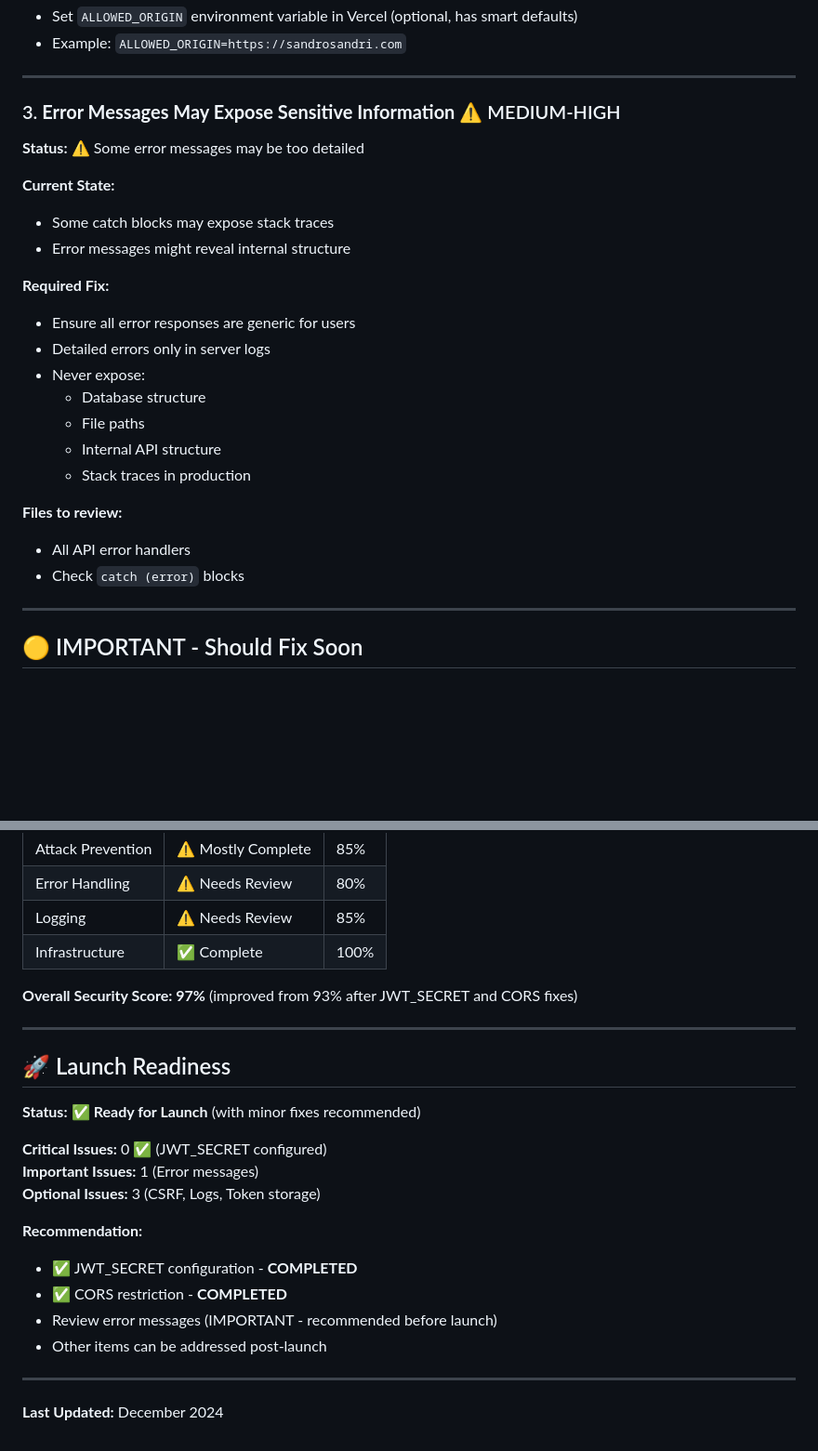
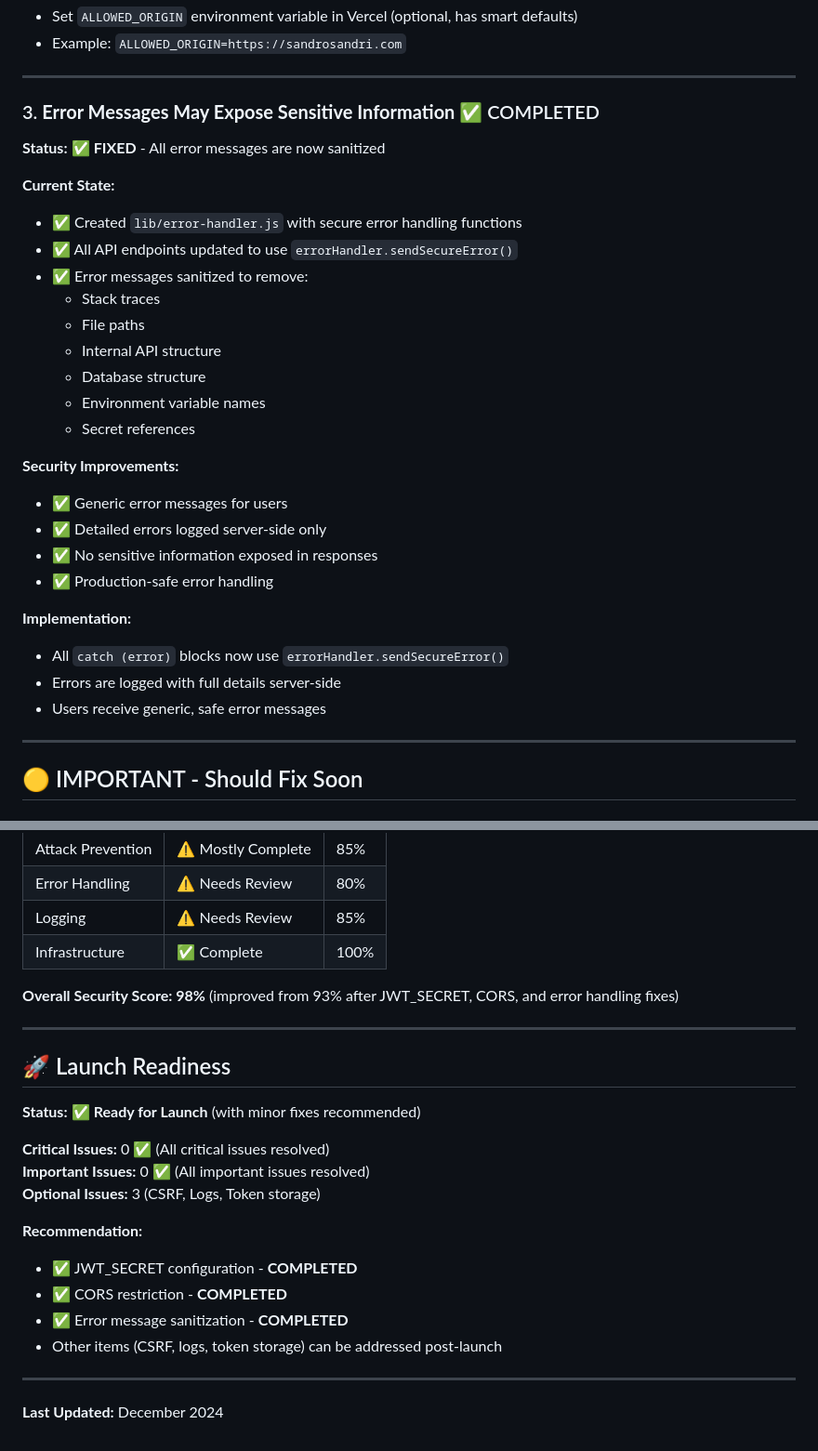
Before and after one commit to PedroSousa008/sandro-sandri, a Markdown page: SECURITY-AUDIT-REMAINING.md, 2 parts joined by grey strips. Shown at 93% size. Drawn GitHub-style; blank space fills up the shorter version.

Commit message:
Update: Error message sanitization completed - security score improved to 98%

```diff
--- a/SECURITY-AUDIT-REMAINING.md
+++ b/SECURITY-AUDIT-REMAINING.md
@@ -66,25 +66,30 @@
 
 ---
 
-### 3. **Error Messages May Expose Sensitive Information** ⚠️ MEDIUM-HIGH
-**Status:** ⚠️ Some error messages may be too detailed
+### 3. **Error Messages May Expose Sensitive Information** ✅ COMPLETED
+**Status:** ✅ **FIXED** - All error messages are now sanitized
 
 **Current State:**
-- Some catch blocks may expose stack traces
-- Error messages might reveal internal structure
-
-**Required Fix:**
-- Ensure all error responses are generic for users
-- Detailed errors only in server logs
-- Never expose:
-  - Database structure
+- ✅ Created `lib/error-handler.js` with secure error handling functions
+- ✅ All API endpoints updated to use `errorHandler.sendSecureError()`
+- ✅ Error messages sanitized to remove:
+  - Stack traces
   - File paths
   - Internal API structure
-  - Stack traces in production
+  - Database structure
+  - Environment variable names
+  - Secret references
 
-**Files to review:**
-- All API error handlers
-- Check `catch (error)` blocks
+**Security Improvements:**
+- ✅ Generic error messages for users
+- ✅ Detailed errors logged server-side only
+- ✅ No sensitive information exposed in responses
+- ✅ Production-safe error handling
+
+**Implementation:**
+- All `catch (error)` blocks now use `errorHandler.sendSecureError()`
+- Errors are logged with full details server-side
+- Users receive generic, safe error messages
 
 ---
 
@@ -282,7 +287,7 @@
 | Logging | ⚠️ Needs Review | 85% |
 | Infrastructure | ✅ Complete | 100% |
 
-**Overall Security Score: 97%** (improved from 93% after JWT_SECRET and CORS fixes)
+**Overall Security Score: 98%** (improved from 93% after JWT_SECRET, CORS, and error handling fixes)
 
 ---
 
@@ -290,15 +295,15 @@
 
 **Status:** ✅ **Ready for Launch** (with minor fixes recommended)
 
-**Critical Issues:** 0 ✅ (JWT_SECRET configured)
-**Important Issues:** 1 (Error messages)
+**Critical Issues:** 0 ✅ (All critical issues resolved)
+**Important Issues:** 0 ✅ (All important issues resolved)
 **Optional Issues:** 3 (CSRF, Logs, Token storage)
 
 **Recommendation:**
 - ✅ JWT_SECRET configuration - **COMPLETED**
 - ✅ CORS restriction - **COMPLETED**
-- Review error messages (IMPORTANT - recommended before launch)
-- Other items can be addressed post-launch
+- ✅ Error message sanitization - **COMPLETED**
+- Other items (CSRF, logs, token storage) can be addressed post-launch
 
 ---
 
```
